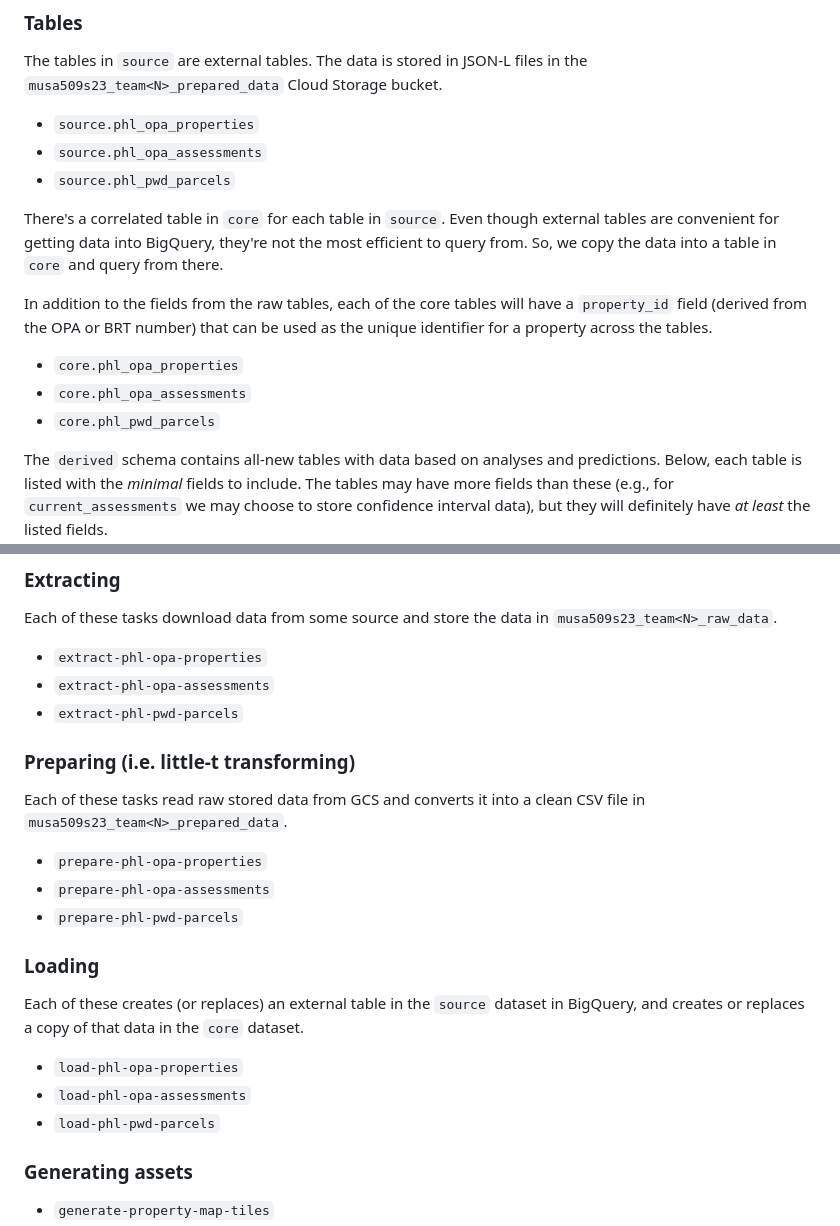
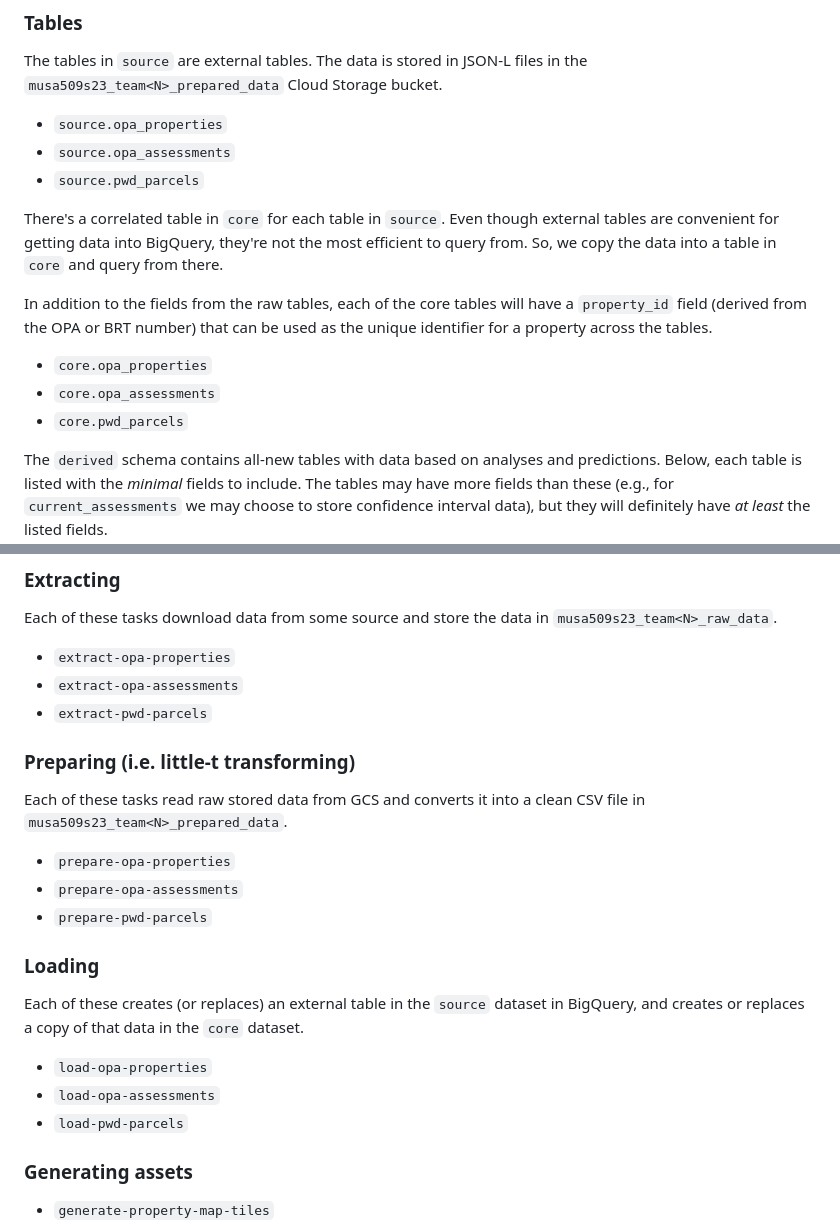
Before and after one commit to musa-509-spring-2023/philly-mass-appraisals-1, a Markdown page: README.md, 2 parts joined by grey strips. Rendered like a GitHub page.

Commit message:
Remove the phl prefix from the infrastructure
Everything is in Philadelphia -- the phl prefix is unnecessary in this
case.

```diff
--- a/README.md
+++ b/README.md
@@ -55,17 +55,17 @@ The `musa509s23_team<N>_public` bucket contains files that are formatted to be u
 
 The tables in `source` are external tables. The data is stored in JSON-L files in the `musa509s23_team<N>_prepared_data` Cloud Storage bucket.
 
-- `source.phl_opa_properties`
-- `source.phl_opa_assessments`
-- `source.phl_pwd_parcels`
+- `source.opa_properties`
+- `source.opa_assessments`
+- `source.pwd_parcels`
 
 There's a correlated table in `core` for each table in `source`. Even though external tables are convenient for getting data into BigQuery, they're not the most efficient to query from. So, we copy the data into a table in `core` and query from there.
 
 In addition to the fields from the raw tables, each of the core tables will have a `property_id` field (derived from the OPA or BRT number) that can be used as the unique identifier for a property across the tables.
 
-- `core.phl_opa_properties`
-- `core.phl_opa_assessments`
-- `core.phl_pwd_parcels`
+- `core.opa_properties`
+- `core.opa_assessments`
+- `core.pwd_parcels`
 
 The `derived` schema contains all-new tables with data based on analyses and predictions. Below, each table is listed with the _minimal_ fields to include. The tables may have more fields than these (e.g., for `current_assessments` we may choose to store confidence interval data), but they will definitely have _at least_ the listed fields.
 
@@ -95,25 +95,25 @@ The `derived` schema contains all-new tables with data based on analyses and pre
 
 Each of these tasks download data from some source and store the data in `musa509s23_team<N>_raw_data`.
 
-- `extract-phl-opa-properties`
-- `extract-phl-opa-assessments`
-- `extract-phl-pwd-parcels`
+- `extract-opa-properties`
+- `extract-opa-assessments`
+- `extract-pwd-parcels`
 
 ### Preparing (i.e. little-t transforming)
 
 Each of these tasks read raw stored data from GCS and converts it into a clean CSV file in `musa509s23_team<N>_prepared_data`.
 
-- `prepare-phl-opa-properties`
-- `prepare-phl-opa-assessments`
-- `prepare-phl-pwd-parcels`
+- `prepare-opa-properties`
+- `prepare-opa-assessments`
+- `prepare-pwd-parcels`
 
 ### Loading
 
 Each of these creates (or replaces) an external table in the `source` dataset in BigQuery, and creates or replaces a copy of that data in the `core` dataset.
 
-- `load-phl-opa-properties`
-- `load-phl-opa-assessments`
-- `load-phl-pwd-parcels`
+- `load-opa-properties`
+- `load-opa-assessments`
+- `load-pwd-parcels`
 
 ### Generating assets
 
```
